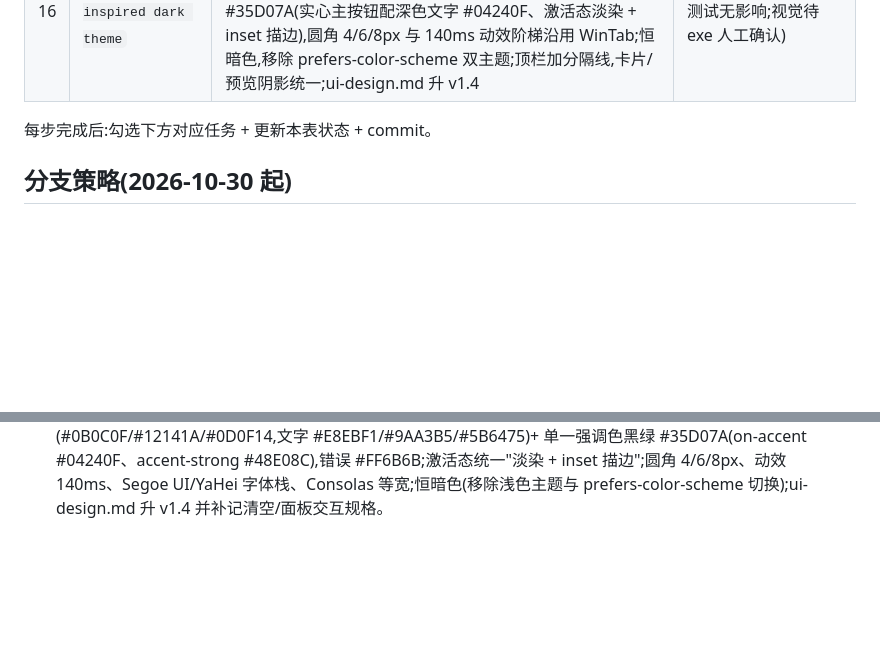
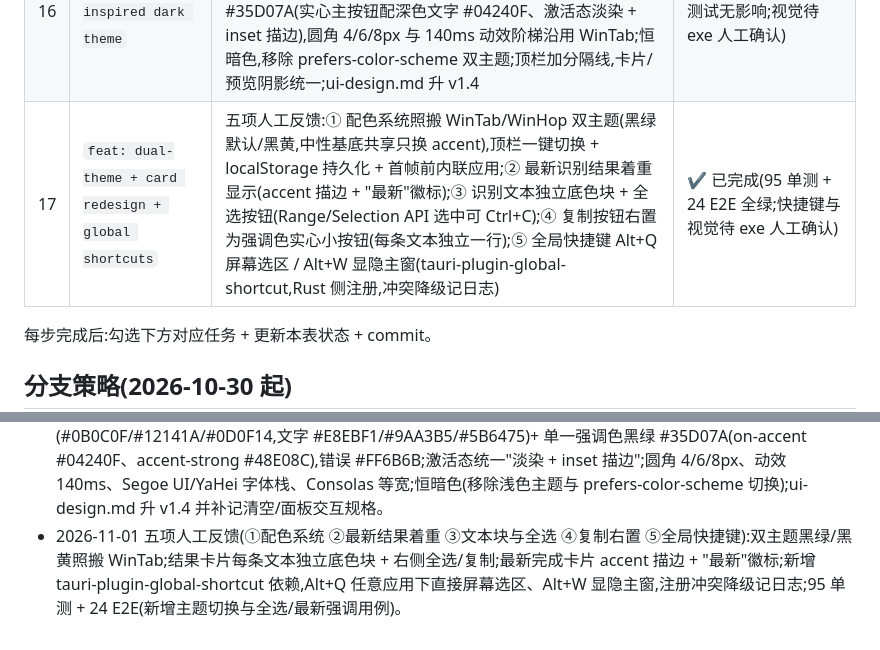
Before and after one commit to cnecoder/offline-qr, a Markdown page: task.md, 2 parts joined by grey strips. Drawn GitHub-style; blank space fills up the shorter version.

Commit message:
docs: sync for theme system, card redesign and global shortcuts

```diff
--- a/task.md
+++ b/task.md
@@ -58,6 +58,7 @@
 | 14 | `fix: region overlay presentation polish` | 人工反馈:① 遮罩弹出时紫色窗口展开动画 → 遮罩窗以 visible=false 隐藏创建,前端位图就绪后 show_overlay 显示 + 淡入;② 多屏截屏并行化;③ 像素取证发现主窗幽灵副本竞态(hide 异步派发先于截屏)→ 有序确认后再截屏,遮罩黑底不透明仅淡入截图;④ 主窗截屏期间隐藏,避免污染选区画面;⑤ 选区四周自动垫 24px 白色静区 + 失败卡文案引导确认选区完整;⑥ 根因三:带 State 的 async 命令在主线程执行 → run_on_main_thread 自死锁 500ms + 截屏期间 UI 冻结 → 命令改用 app.state 内部访问真正脱离主线程;⑦ 遮罩底图"半透明主窗"残影 → 根因:hide 确认后 0ms 即截屏,GDI BitBlt 取的是 DWM 重新合成前的旧桌面帧 → 隐藏确认后固定等待 150ms(约 9 合成帧)再截屏;⑧ 内嵌资源构建下选区识别全挂("识别引擎异常终止")→ 根因:CSP 无 worker-src,`?worker&inline` 的 Blob Worker 被 script-src 'self' 拦截(CSP 仅生产构建注入,dev 无 CSP 故自动化测试从未暴露)→ CSP 加 `worker-src 'self' blob:` + CSP 守卫单测,失败卡贯通真实原因不再误导 | ✔ 已完成(97 单测 + 22 E2E;全量门禁待推送前执行;debug 版可复测) |
 | 15 | `refactor: copy-only cards` + `fix: html5 drag-drop` + `fix: in-app confirm` | 三项人工反馈:① 结果卡移除"打开链接",仅保留复制(isHttpUrl 模块删除);② 桌面端无法拖图 → Tauri 原生拖放接管吞掉 HTML5 drop 事件 → 主窗 `dragDropEnabled: false` 走标准 HTML5 拖放;③ 清空历史无效 → WebView2 禁用原生脚本对话框,window.confirm 恒 false(清空从未执行)→ 应用内二次点击确认(3s 自动解除),识别/生成历史同改,E2E 更新为双击清空;④ 记录交互理顺:清空识别历史同步清空结果卡片区(用户所指"上方的识别历史"),在途识别结果作废不再写回历史,历史面板点击外部/条目回显后自动收起,生成面板同改 |
 | 16 | `feat: wintab-inspired dark theme` | 人工反馈"优化界面布局,参考 WinTab 配色"(E:\Project\WinTab):整体重写样式令牌——中性暗色基底(#0B0C0F / #12141A / #0D0F14)+ 单一强调色黑绿 #35D07A(实心主按钮配深色文字 #04240F、激活态淡染 + inset 描边),圆角 4/6/8px 与 140ms 动效阶梯沿用 WinTab;恒暗色,移除 prefers-color-scheme 双主题;顶栏加分隔线,卡片/预览阴影统一;ui-design.md 升 v1.4 | ✔ 已完成(纯样式层,测试无影响;视觉待 exe 人工确认) |
+| 17 | `feat: dual-theme + card redesign + global shortcuts` | 五项人工反馈:① 配色系统照搬 WinTab/WinHop 双主题(黑绿默认/黑黄,中性基底共享只换 accent),顶栏一键切换 + localStorage 持久化 + 首帧前内联应用;② 最新识别结果着重显示(accent 描边 + "最新"徽标);③ 识别文本独立底色块 + 全选按钮(Range/Selection API 选中可 Ctrl+C);④ 复制按钮右置为强调色实心小按钮(每条文本独立一行);⑤ 全局快捷键 Alt+Q 屏幕选区 / Alt+W 显隐主窗(tauri-plugin-global-shortcut,Rust 侧注册,冲突降级记日志) | ✔ 已完成(95 单测 + 24 E2E 全绿;快捷键与视觉待 exe 人工确认) |
 
 每步完成后:勾选下方对应任务 + 更新本表状态 + commit。
 
@@ -155,3 +156,4 @@
 - 2026-11-01 三项人工反馈优化:① 结果卡移除"打开链接"(仅复制),删除 isHttpUrl 死代码;② 桌面端拖拽失效根因:Tauri 窗口默认原生拖放接管(dragDropEnabled)拦截 Explorer 拖入,HTML5 drop 不触发 → 主窗配置 `dragDropEnabled: false`(浏览器/E2E 一直正常正是其特征);③ 清空历史无效根因:WebView2 默认禁用原生脚本对话框,`window.confirm` 恒 false → 清空从未执行 → 改为应用内二次点击确认(3s 自动解除),识别与生成历史同步修复,E2E 更新为双击清空。
 - 2026-11-01 记录交互理顺(人工反馈):清空识别历史后,结果卡片区(用户所指"上方的识别历史")仍保留 → 清空时与历史一并清空并回到空态,在途识别结果作废不再写回历史(itemsEpoch 纪元机制);识别/生成历史面板支持点击外部自动收起、条目回显/恢复后自动收起。
 - 2026-11-01 界面视觉重定(人工反馈:参考 E:\Project\WinTab 配色):样式令牌整体重写——中性暗色基底(#0B0C0F/#12141A/#0D0F14,文字 #E8EBF1/#9AA3B5/#5B6475)+ 单一强调色黑绿 #35D07A(on-accent #04240F、accent-strong #48E08C),错误 #FF6B6B;激活态统一"淡染 + inset 描边";圆角 4/6/8px、动效 140ms、Segoe UI/YaHei 字体栈、Consolas 等宽;恒暗色(移除浅色主题与 prefers-color-scheme 切换);ui-design.md 升 v1.4 并补记清空/面板交互规格。
+- 2026-11-01 五项人工反馈(①配色系统 ②最新结果着重 ③文本块与全选 ④复制右置 ⑤全局快捷键):双主题黑绿/黑黄照搬 WinTab;结果卡片每条文本独立底色块 + 右侧全选/复制;最新完成卡片 accent 描边 + "最新"徽标;新增 tauri-plugin-global-shortcut 依赖,Alt+Q 任意应用下直接屏幕选区、Alt+W 显隐主窗,注册冲突降级记日志;95 单测 + 24 E2E(新增主题切换与全选/最新强调用例)。
```
Also changed, not shown: docs/architecture.md (+3 -0 lines), docs/ui-design.md (+7 -2 lines).
